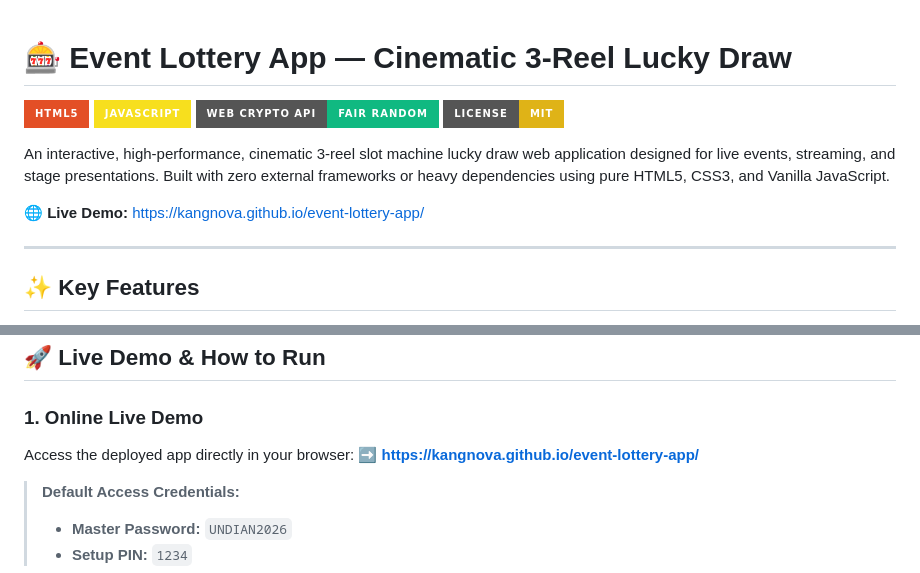
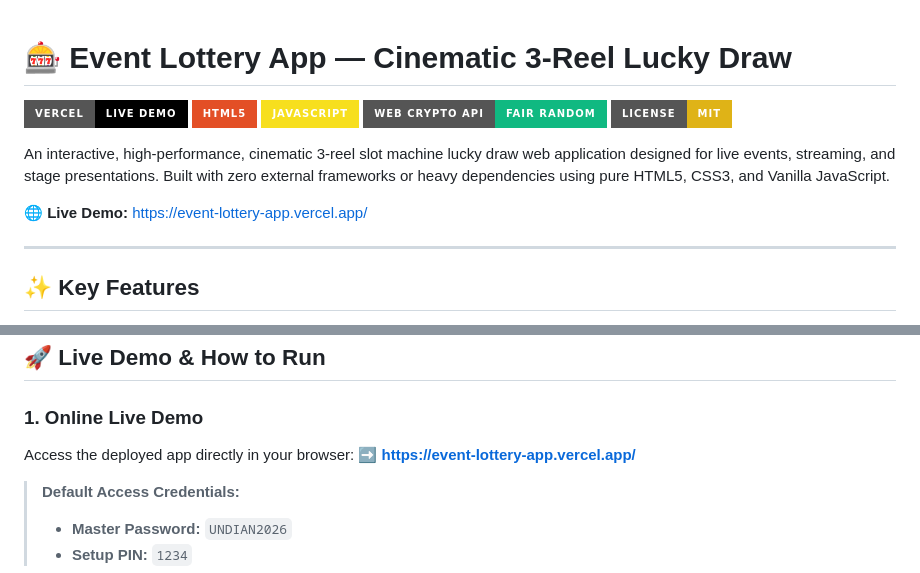
Before and after one commit to kangnova/event-lottery-app, a Markdown page: README.md, 2 parts joined by grey strips. Drawn GitHub-style; badges without logos.

Commit message:
docs: update live demo URL to Vercel deployment

```diff
--- a/README.md
+++ b/README.md
@@ -1,5 +1,6 @@
 # 🎰 Event Lottery App — Cinematic 3-Reel Lucky Draw
 
+[![Vercel Deployment](https://img.shields.io/badge/Vercel-Live_Demo-000000?style=for-the-badge&logo=vercel&logoColor=white)](https://event-lottery-app.vercel.app/)
 [![HTML5](https://img.shields.io/badge/HTML5-E34F26?style=for-the-badge&logo=html5&logoColor=white)](https://developer.mozilla.org/en-US/docs/Web/HTML)
 [![JavaScript](https://img.shields.io/badge/JavaScript-F7DF1E?style=for-the-badge&logo=javascript&logoColor=black)](https://developer.mozilla.org/en-US/docs/Web/JavaScript)
 [![Web Crypto API](https://img.shields.io/badge/Web_Crypto_API-Fair_Random-10b981?style=for-the-badge)](https://developer.mozilla.org/en-US/docs/Web/API/Web_Crypto_API)
@@ -7,7 +8,7 @@
 
 An interactive, high-performance, cinematic 3-reel slot machine lucky draw web application designed for live events, streaming, and stage presentations. Built with zero external frameworks or heavy dependencies using pure HTML5, CSS3, and Vanilla JavaScript.
 
-🌐 **Live Demo:** [https://kangnova.github.io/event-lottery-app/](https://kangnova.github.io/event-lottery-app/)
+🌐 **Live Demo:** [https://event-lottery-app.vercel.app/](https://event-lottery-app.vercel.app/)
 
 ---
 
@@ -32,7 +33,7 @@ An interactive, high-performance, cinematic 3-reel slot machine lucky draw web a
 
 ### **1. Online Live Demo**
 Access the deployed app directly in your browser:
-➡️ **[https://kangnova.github.io/event-lottery-app/](https://kangnova.github.io/event-lottery-app/)**
+➡️ **[https://event-lottery-app.vercel.app/](https://event-lottery-app.vercel.app/)**
 
 > **Default Access Credentials:**
 > - **Master Password:** `UNDIAN2026`
```
